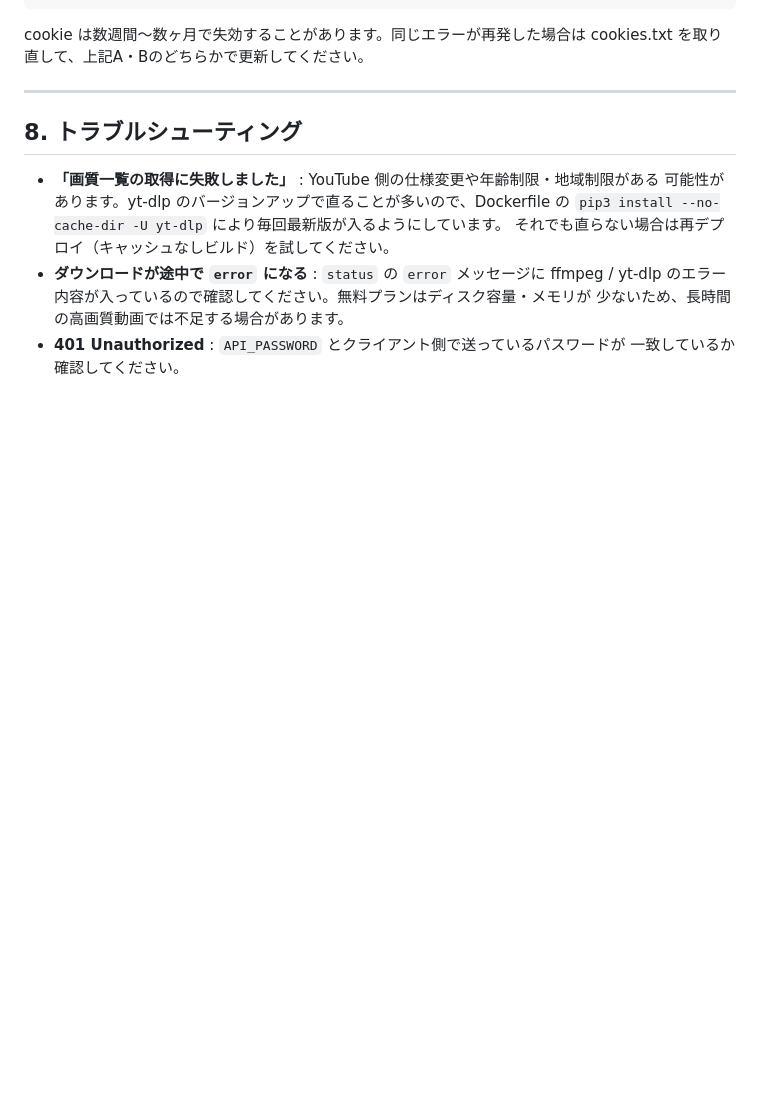
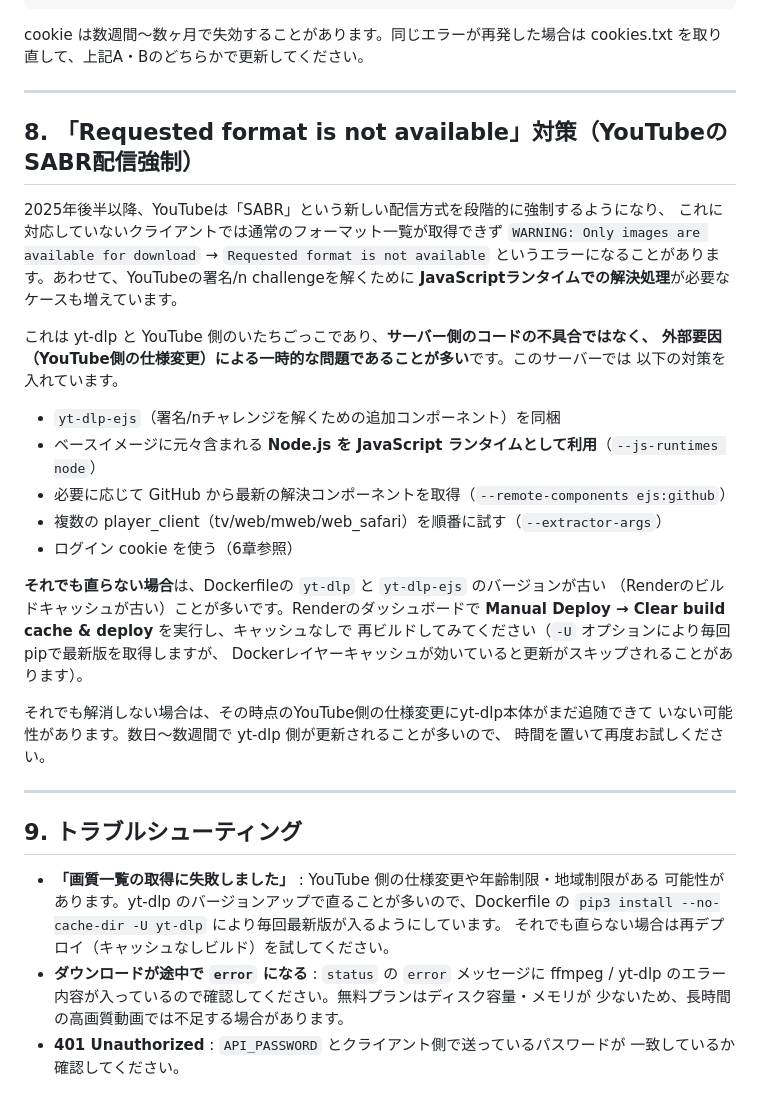
Before and after one commit to shiratama-kotone/yt-dlp, a Markdown page: README.md, the part around the change. Rendered like a GitHub page; blank space fills up the shorter version.

Commit message:
Update troubleshooting section for YouTube SABR issues
Added troubleshooting section for YouTube's new SABR streaming method and provided solutions for related errors.

```diff
--- a/README.md
+++ b/README.md
@@ -219,7 +219,37 @@ cookies.txt を取り直して、上記A・Bのどちらかで更新してくだ
 
 ---
 
-## 8. トラブルシューティング
+## 8. 「Requested format is not available」対策（YouTubeのSABR配信強制）
+
+2025年後半以降、YouTubeは「SABR」という新しい配信方式を段階的に強制するようになり、
+これに対応していないクライアントでは通常のフォーマット一覧が取得できず
+`WARNING: Only images are available for download` → `Requested format is not available`
+というエラーになることがあります。あわせて、YouTubeの署名/n challengeを解くために
+**JavaScriptランタイムでの解決処理**が必要なケースも増えています。
+
+これは yt-dlp と YouTube 側のいたちごっこであり、**サーバー側のコードの不具合ではなく、
+外部要因（YouTube側の仕様変更）による一時的な問題であることが多い**です。このサーバーでは
+以下の対策を入れています。
+
+- `yt-dlp-ejs`（署名/nチャレンジを解くための追加コンポーネント）を同梱
+- ベースイメージに元々含まれる **Node.js を JavaScript ランタイムとして利用**（`--js-runtimes node`）
+- 必要に応じて GitHub から最新の解決コンポーネントを取得（`--remote-components ejs:github`）
+- 複数の player_client（tv/web/mweb/web_safari）を順番に試す（`--extractor-args`）
+- ログイン cookie を使う（6章参照）
+
+**それでも直らない場合**は、Dockerfileの `yt-dlp` と `yt-dlp-ejs` のバージョンが古い
+（Renderのビルドキャッシュが古い）ことが多いです。Renderのダッシュボードで
+**Manual Deploy → Clear build cache & deploy** を実行し、キャッシュなしで
+再ビルドしてみてください（`-U` オプションにより毎回pipで最新版を取得しますが、
+Dockerレイヤーキャッシュが効いていると更新がスキップされることがあります）。
+
+それでも解消しない場合は、その時点のYouTube側の仕様変更にyt-dlp本体がまだ追随できて
+いない可能性があります。数日〜数週間で yt-dlp 側が更新されることが多いので、
+時間を置いて再度お試しください。
+
+---
+
+## 9. トラブルシューティング
 
 - **「画質一覧の取得に失敗しました」** : YouTube 側の仕様変更や年齢制限・地域制限がある
   可能性があります。yt-dlp のバージョンアップで直ることが多いので、Dockerfile の
```
